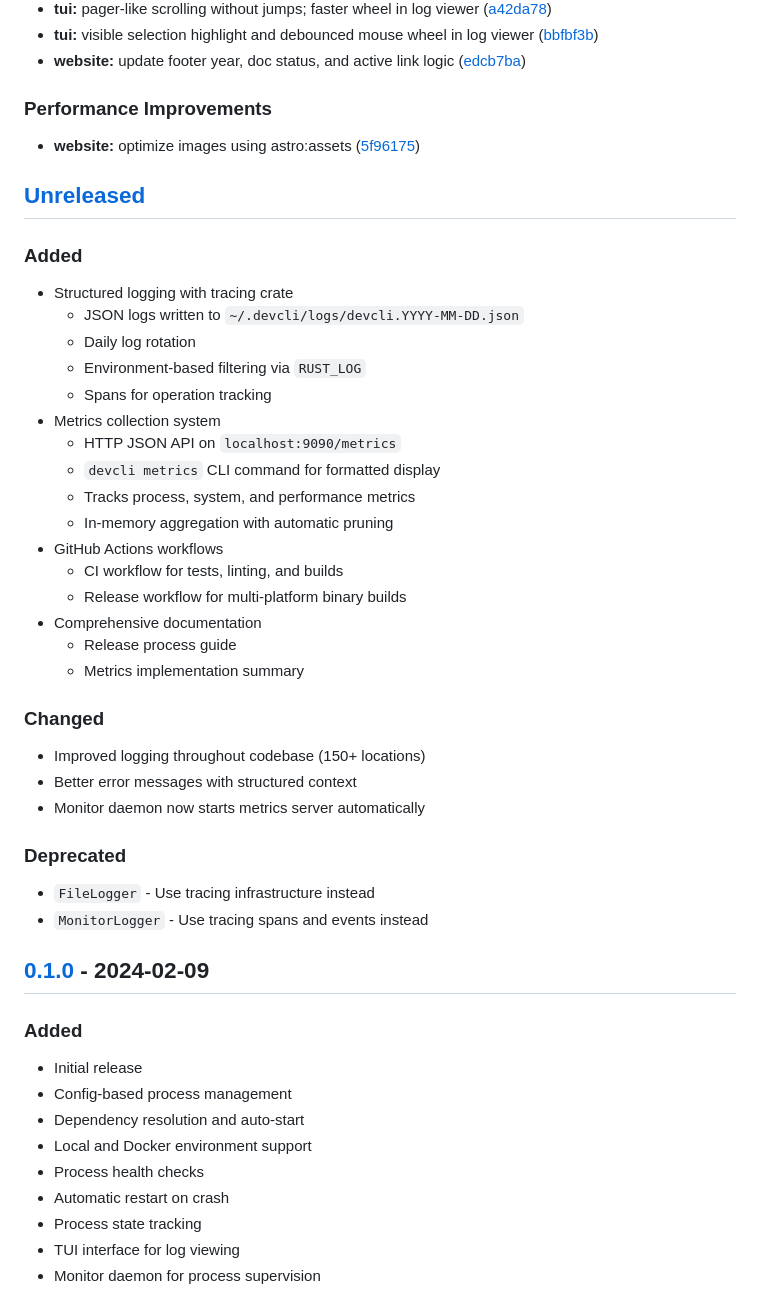
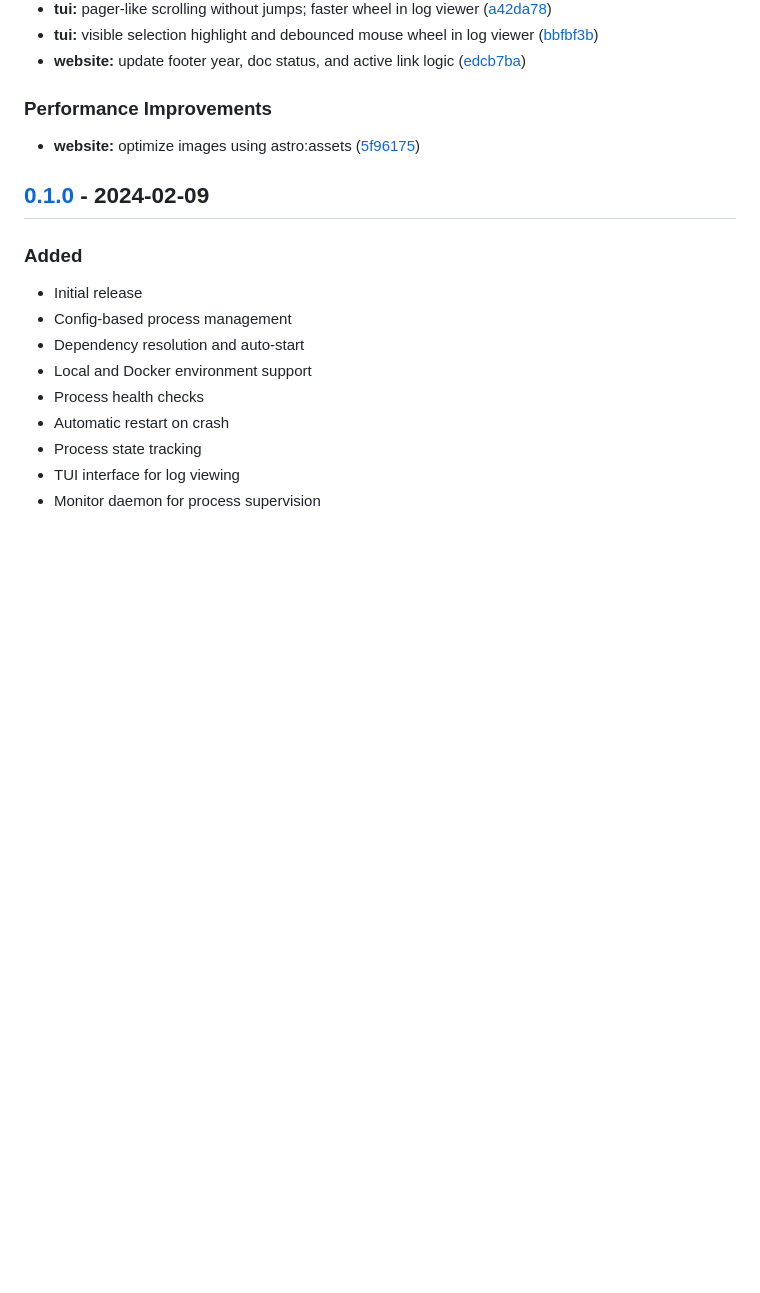
Before and after one commit to xDelph/devcli, a Markdown page: CHANGELOG.md, the part around one of its changes. Rendered like a GitHub page; blank space fills up the shorter version.

Commit message:
chore(changelog): drop the stale Unreleased block and fix compare links
- The hand-written `## [Unreleased]` block sat between 0.2.0 and 0.1.0,
  so release-please inserted every new release above it forever. What
  it lists (tracing logs, metrics, CI/release workflows) shipped in
  0.2.0 and is in that release's notes; the block and its link are
  removed.
- Versions 0.5.0, 0.3.0 compared against tags that were never created
  (v0.4.0, v0.2.1, v0.2.0) and 404ed. Tagged releases now compare
  against the previous existing tag; the untagged 0.4.0, 0.2.1 and 0.2.0
  compare their release commit against the previous tag.

Co-Authored-By: Claude Opus 5.5 <noreply@anthropic.com>

```diff
--- a/CHANGELOG.md
+++ b/CHANGELOG.md
@@ -634,35 +634,6 @@ and this project adheres to [Semantic Versioning](https://semver.org/spec/v2.0.0
 
 * **website:** optimize images using astro:assets ([5f96175](https://github.com/xDelph/devcli/commit/5f9617503b1e1e0a24d1edfafa58d45ef4188524))
 
-## [Unreleased]
-
-### Added
-- Structured logging with tracing crate
-  - JSON logs written to `~/.devcli/logs/devcli.YYYY-MM-DD.json`
-  - Daily log rotation
-  - Environment-based filtering via `RUST_LOG`
-  - Spans for operation tracking
-- Metrics collection system
-  - HTTP JSON API on `localhost:9090/metrics`
-  - `devcli metrics` CLI command for formatted display
-  - Tracks process, system, and performance metrics
-  - In-memory aggregation with automatic pruning
-- GitHub Actions workflows
-  - CI workflow for tests, linting, and builds
-  - Release workflow for multi-platform binary builds
-- Comprehensive documentation
-  - Release process guide
-  - Metrics implementation summary
-
-### Changed
-- Improved logging throughout codebase (150+ locations)
-- Better error messages with structured context
-- Monitor daemon now starts metrics server automatically
-
-### Deprecated
-- `FileLogger` - Use tracing infrastructure instead
-- `MonitorLogger` - Use tracing spans and events instead
-
 ## [0.1.0] - 2024-02-09
 
 ### Added
```
Also changed, not shown: other parts of CHANGELOG.md (+5 -6 lines).
